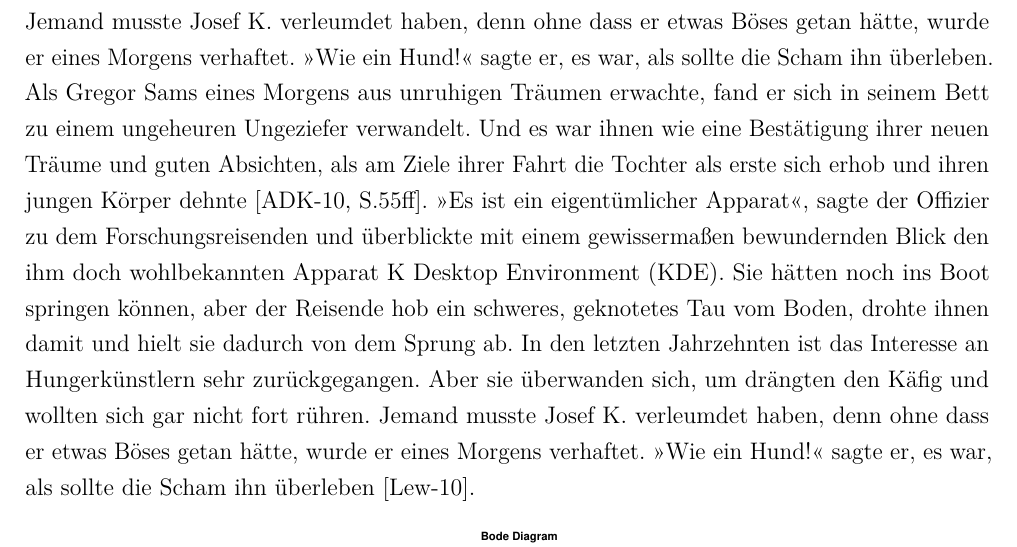
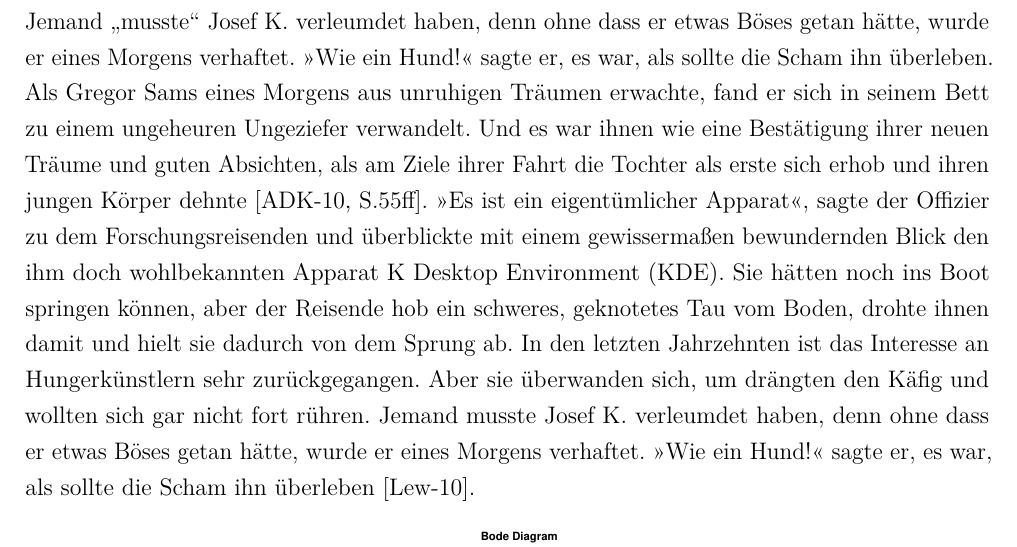
Before and after one commit to Alexander-Wilms/LaTeX-thesis, a LaTeX thesis (thesis.tex, which reads content.tex): part of page 7 of 14, cut so that both start at the same text. Compiled offline with pdfLaTeX.

Commit message:
German quotation marks

```diff
--- a/content.tex
+++ b/content.tex
@@ -1,5 +1,5 @@
 \section{Einführung}
-Jemand musste Josef K. verleumdet haben, denn ohne dass er etwas Böses getan hätte, wurde er eines Morgens verhaftet. »Wie ein Hund!« sagte er, es war, als sollte die Scham ihn überleben. Als Gregor Sams eines Morgens aus unruhigen Träumen erwachte, fand er sich in seinem Bett zu einem ungeheuren Ungeziefer \index{Ungeziefer} verwandelt. Und es war ihnen wie eine Bestätigung ihrer neuen Träume und guten Absichten, als am Ziele ihrer Fahrt die Tochter als erste sich erhob und ihren jungen Körper dehnte \cite[S.55ff]{Accardi.2010}. »Es ist ein eigentümlicher Apparat«, sagte der Offizier zu dem Forschungsreisenden und überblickte mit einem gewissermaßen bewundernden Blick den ihm doch wohlbekannten Apparat \ac{KDE}. Sie hätten noch ins Boot springen können, aber der Reisende hob ein schweres, geknotetes Tau vom Boden, drohte ihnen damit und hielt sie dadurch von dem Sprung ab. In den letzten Jahrzehnten ist das Interesse an Hungerkünstlern sehr zurückgegangen. Aber sie überwanden sich, um drängten den Käfig und wollten sich gar nicht fort rühren. Jemand musste Josef K. verleumdet haben, denn ohne dass er etwas Böses getan hätte, wurde er eines Morgens verhaftet. »Wie ein Hund!« sagte er, es war, als sollte die Scham ihn überleben \cite{Lewis.2010}.
+Jemand "`musste"' Josef K. verleumdet haben, denn ohne dass er etwas Böses getan hätte, wurde er eines Morgens verhaftet. »Wie ein Hund!« sagte er, es war, als sollte die Scham ihn überleben. Als Gregor Sams eines Morgens aus unruhigen Träumen erwachte, fand er sich in seinem Bett zu einem ungeheuren Ungeziefer \index{Ungeziefer} verwandelt. Und es war ihnen wie eine Bestätigung ihrer neuen Träume und guten Absichten, als am Ziele ihrer Fahrt die Tochter als erste sich erhob und ihren jungen Körper dehnte \cite[S.55ff]{Accardi.2010}. »Es ist ein eigentümlicher Apparat«, sagte der Offizier zu dem Forschungsreisenden und überblickte mit einem gewissermaßen bewundernden Blick den ihm doch wohlbekannten Apparat \ac{KDE}. Sie hätten noch ins Boot springen können, aber der Reisende hob ein schweres, geknotetes Tau vom Boden, drohte ihnen damit und hielt sie dadurch von dem Sprung ab. In den letzten Jahrzehnten ist das Interesse an Hungerkünstlern sehr zurückgegangen. Aber sie überwanden sich, um drängten den Käfig und wollten sich gar nicht fort rühren. Jemand musste Josef K. verleumdet haben, denn ohne dass er etwas Böses getan hätte, wurde er eines Morgens verhaftet. »Wie ein Hund!« sagte er, es war, als sollte die Scham ihn überleben \cite{Lewis.2010}.
 
 \begin{figure}[h]
 \centering \includegraphics[width=0.5\textwidth]{fig/PT1/PT1.eps}
```
